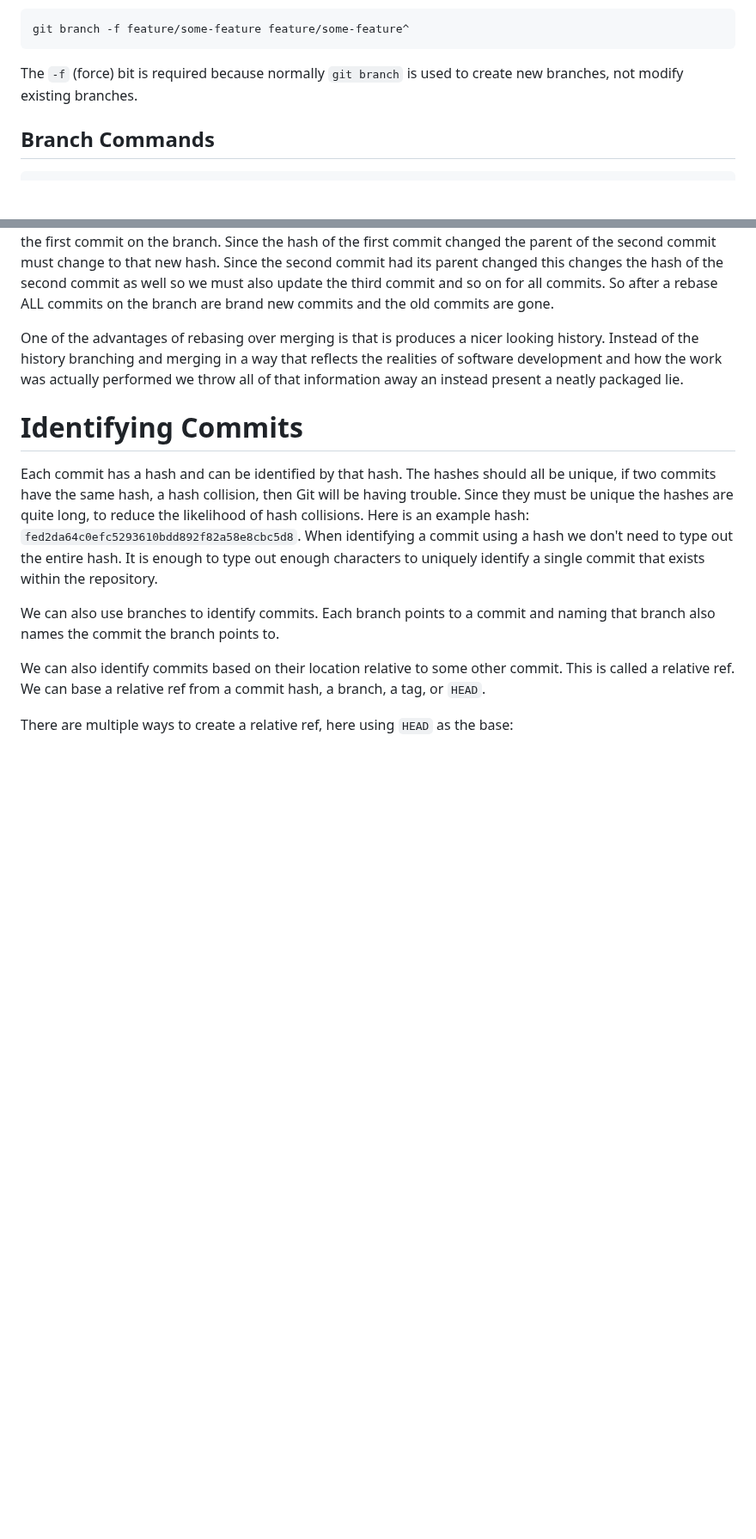
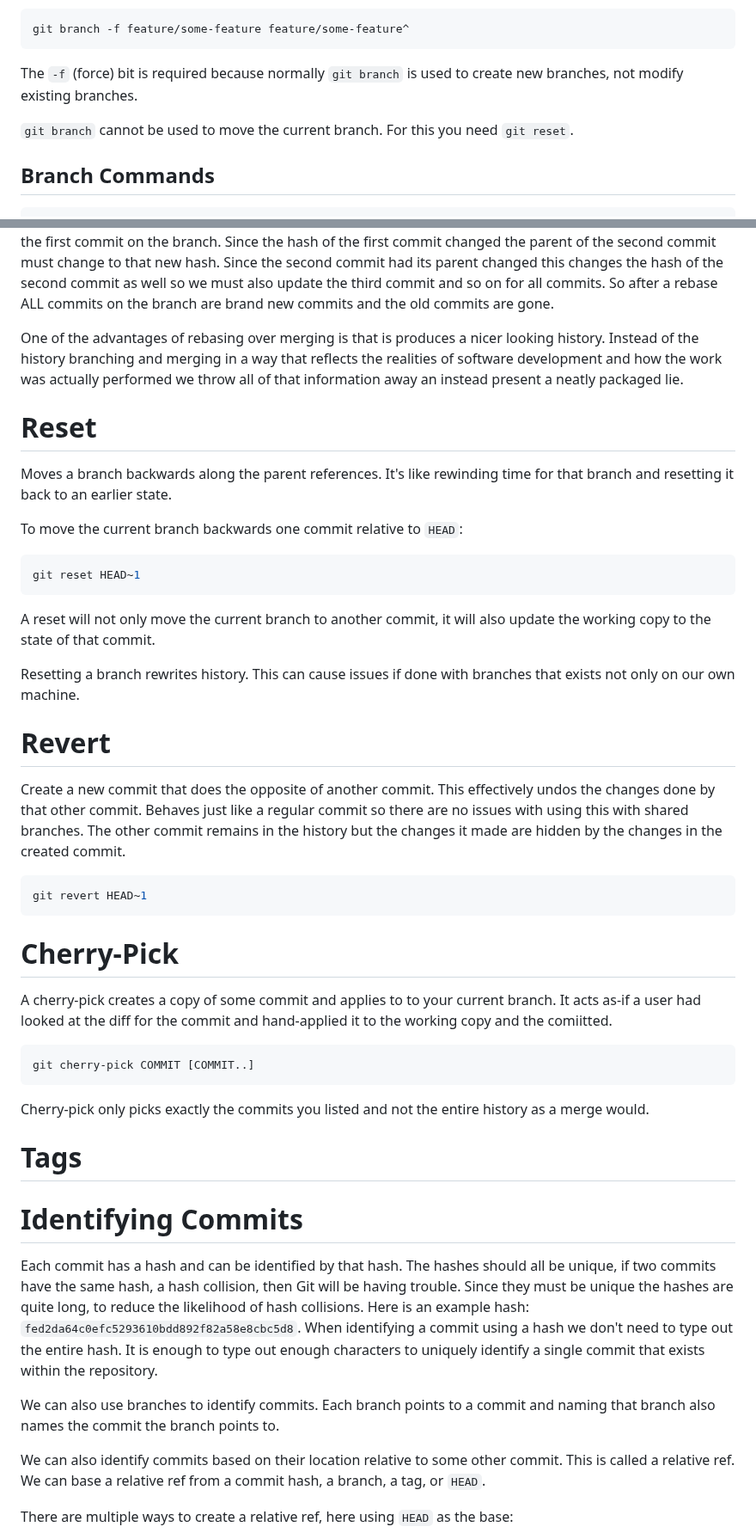
Before and after one commit to ibbles/LearningProgramming, a Markdown page: Git.md, 2 parts joined by grey strips. Shown at 86% size. GitHub-like rendering; blank space fills up the shorter version.

Commit message:
In Git.md, write about reset, revert, and cherry-pick

````diff
--- a/Git.md
+++ b/Git.md
@@ -176,6 +176,10 @@ git branch -f feature/some-feature feature/some-feature^
 The `-f` (force) bit is required because normally `git branch` is used to create new branches, not modify existing branches.
 
 
+`git branch` cannot be used to move the current branch.
+For this you need `git reset`.
+
+
 ## Branch Commands
 
 ```shell
@@ -287,6 +291,48 @@ One of the advantages of rebasing over merging is that is produces a nicer looki
 Instead of the history branching and merging in a way that reflects the realities of software development and how the work was actually performed we throw all of that information away an instead present a neatly packaged lie.
 
 
+# Reset
+
+Moves a branch backwards along the parent references.
+It's like rewinding time for that branch and resetting it back to an earlier state.
+
+To move the current branch backwards one commit relative to `HEAD`:
+```shell
+git reset HEAD~1
+```
+
+A reset will not only move the current branch to another commit, it will also update the working copy to the state of that commit.
+
+Resetting a branch rewrites history.
+This can cause issues if done with branches that exists not only on our own machine.
+
+
+# Revert
+
+Create a new commit that does the opposite of another commit.
+This effectively undos the changes done by that other commit.
+Behaves just like a regular commit so there are no issues with using  this with shared branches.
+The other commit remains in the history but the changes it made are hidden by the changes in the created commit.
+
+```shell
+git revert HEAD~1
+```
+
+
+# Cherry-Pick
+
+A cherry-pick creates a copy of some commit and applies to to your current branch.
+It acts as-if a user had looked at the diff for the commit and hand-applied it to the working copy and the comiitted.
+
+```shell
+git cherry-pick COMMIT [COMMIT..]
+```
+
+Cherry-pick only picks exactly the commits you listed and not the entire history as a merge would.
+
+# Tags
+
+
 # Identifying Commits
 
 Each commit has a hash and can be identified by that hash.
````
